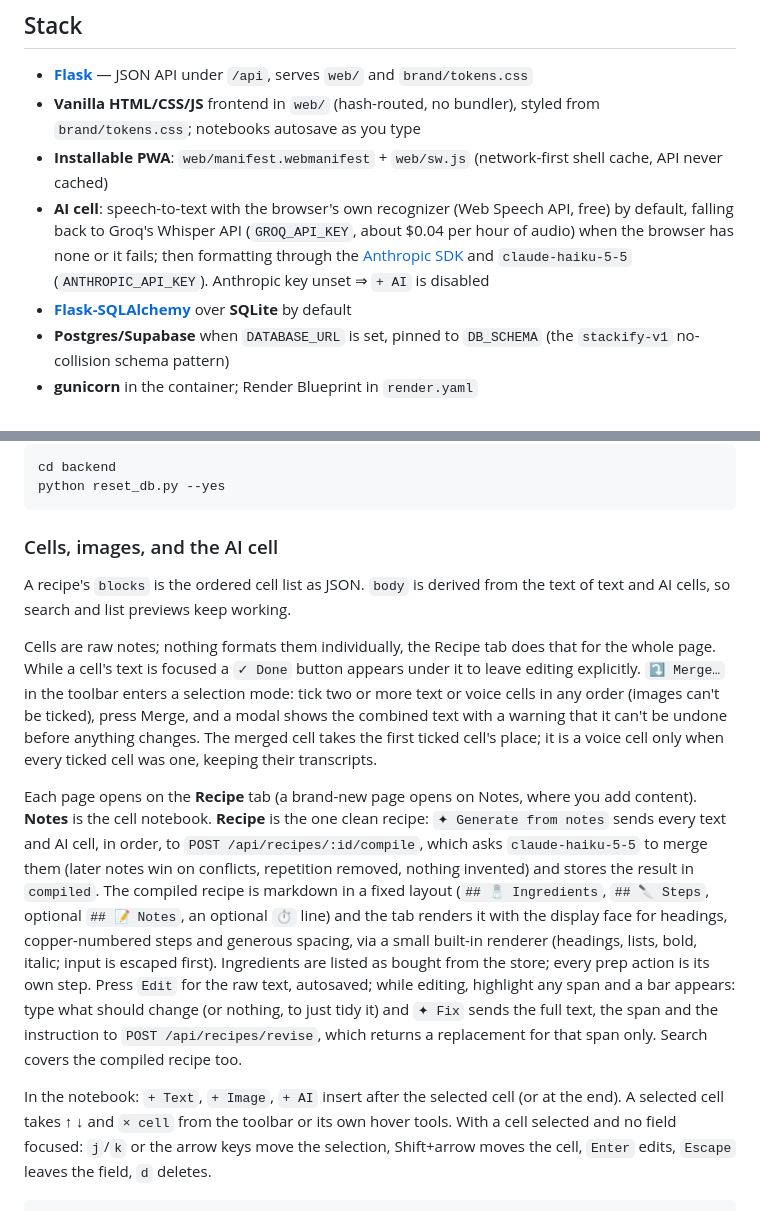
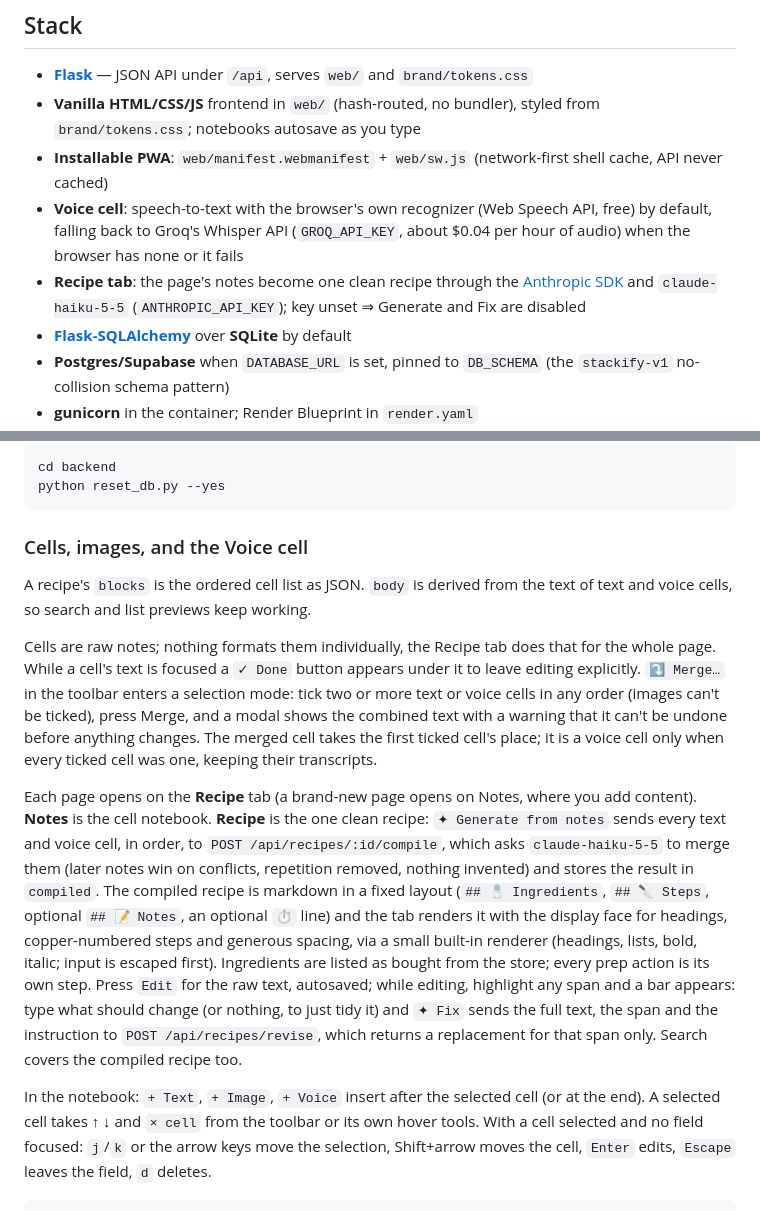
Before and after one commit to bchung2017/remy, a Markdown page: README.md, 2 parts joined by grey strips. Rendered like a GitHub page.

Commit message:
README: AI cell is now the Voice cell
Co-Authored-By: Claude Fable 5.1 <noreply@anthropic.com>
Claude-Session: https://claude.ai/code/session_01Nhd8HY18UKp751RFekqvFe

````diff
--- a/README.md
+++ b/README.md
@@ -18,7 +18,8 @@ Docker web service.
 - **[Flask](https://flask.palletsprojects.com/)** — JSON API under `/api`, serves `web/` and `brand/tokens.css`
 - **Vanilla HTML/CSS/JS** frontend in `web/` (hash-routed, no bundler), styled from `brand/tokens.css`; notebooks autosave as you type
 - **Installable PWA**: `web/manifest.webmanifest` + `web/sw.js` (network-first shell cache, API never cached)
-- **AI cell**: speech-to-text with the browser's own recognizer (Web Speech API, free) by default, falling back to Groq's Whisper API (`GROQ_API_KEY`, about $0.04 per hour of audio) when the browser has none or it fails; then formatting through the [Anthropic SDK](https://github.com/anthropics/anthropic-sdk-python) and `claude-haiku-5-5` (`ANTHROPIC_API_KEY`). Anthropic key unset ⇒ `+ AI` is disabled
+- **Voice cell**: speech-to-text with the browser's own recognizer (Web Speech API, free) by default, falling back to Groq's Whisper API (`GROQ_API_KEY`, about $0.04 per hour of audio) when the browser has none or it fails
+- **Recipe tab**: the page's notes become one clean recipe through the [Anthropic SDK](https://github.com/anthropics/anthropic-sdk-python) and `claude-haiku-5-5` (`ANTHROPIC_API_KEY`); key unset ⇒ Generate and Fix are disabled
 - **[Flask-SQLAlchemy](https://flask-sqlalchemy.palletsprojects.com/)** over **SQLite** by default
 - **Postgres/Supabase** when `DATABASE_URL` is set, pinned to `DB_SCHEMA`
   (the `stackify-v1` no-collision schema pattern)
@@ -73,10 +74,10 @@ cd backend
 python reset_db.py --yes
 ```
 
-### Cells, images, and the AI cell
+### Cells, images, and the Voice cell
 
 A recipe's `blocks` is the ordered cell list as JSON. `body` is derived from
-the text of text and AI cells, so search and list previews keep working.
+the text of text and voice cells, so search and list previews keep working.
 
 Cells are raw notes; nothing formats them individually, the Recipe tab does
 that for the whole page. While a cell's text is focused a `✓ Done` button
@@ -89,7 +90,7 @@ ticked cell was one, keeping their transcripts.
 
 Each page opens on the **Recipe** tab (a brand-new page opens on Notes,
 where you add content). **Notes** is the cell notebook. **Recipe** is the
-one clean recipe: `✦ Generate from notes` sends every text and AI cell, in
+one clean recipe: `✦ Generate from notes` sends every text and voice cell, in
 order, to `POST /api/recipes/:id/compile`, which asks `claude-haiku-5-5` to
 merge them (later notes win on conflicts, repetition removed, nothing
 invented) and stores the result in `compiled`. The compiled recipe is
@@ -104,7 +105,7 @@ it) and `✦ Fix` sends the full text, the span and the instruction to
 `POST /api/recipes/revise`, which returns a replacement for that span only.
 Search covers the compiled recipe too.
 
-In the notebook: `+ Text`, `+ Image`, `+ AI` insert after the selected cell
+In the notebook: `+ Text`, `+ Image`, `+ Voice` insert after the selected cell
 (or at the end). A selected cell takes ↑ ↓ and `× cell` from the toolbar or
 its own hover tools. With a cell selected and no field focused: `j`/`k` or
 the arrow keys move the selection, Shift+arrow moves the cell, `Enter` edits,
````
